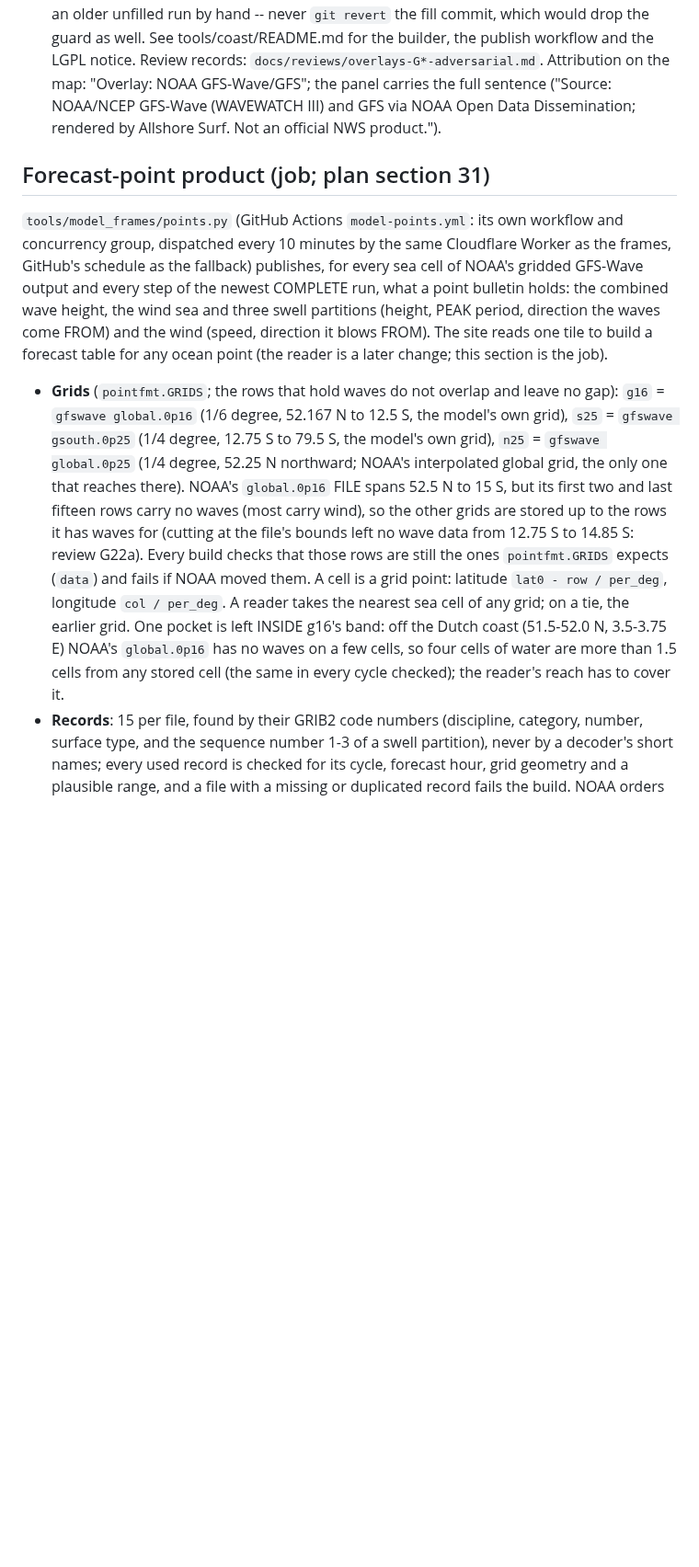
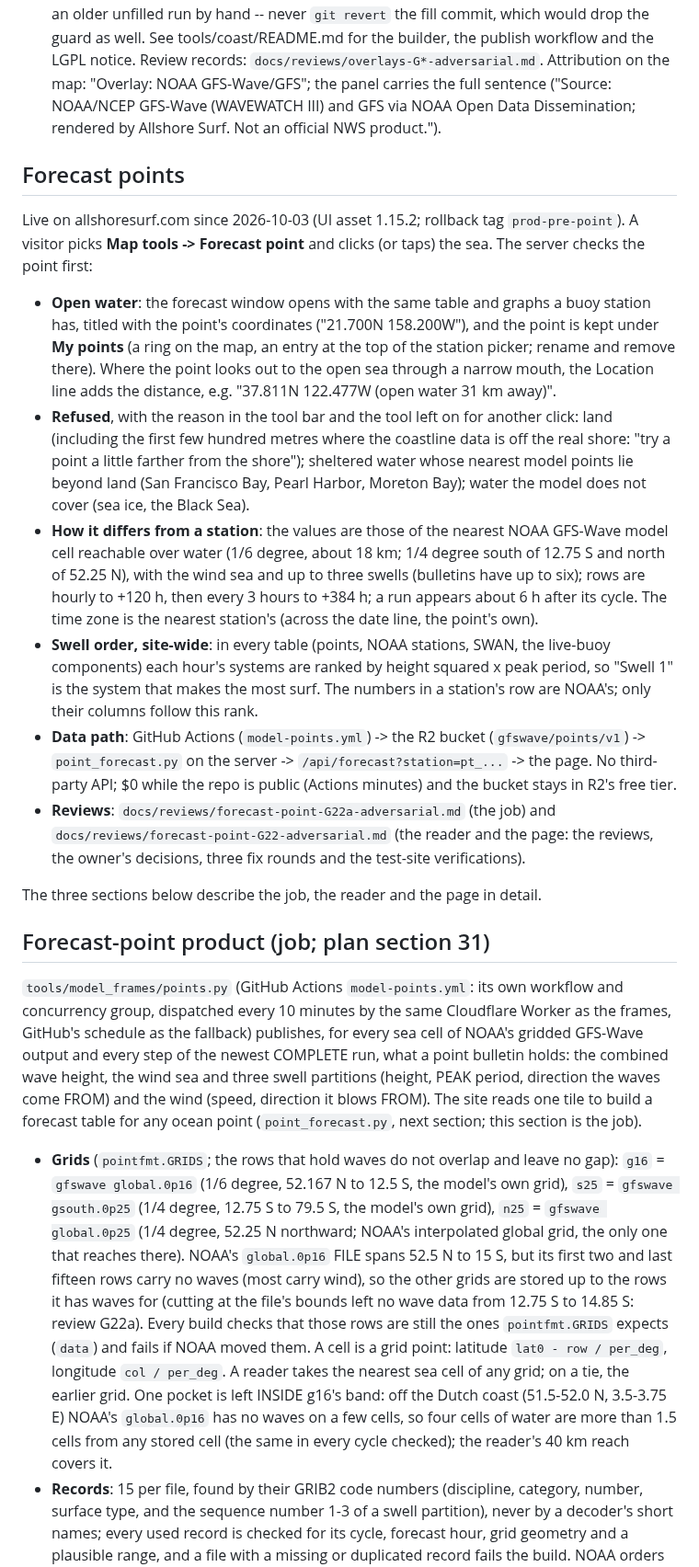
Before and after one commit to Allshore-JM/wave-app, a Markdown page: README.md, the part around one of its changes. Shown at 92% size. GitHub-like rendering; blank space fills up the shorter version.

Commit message:
README: forecast points overview, features and files
A user-facing "Forecast points" section (how the tool answers, what is refused,
how a point differs from a station, the site-wide swell rank, the data path and
the reviews), the feature list and file list entries, stale job-section lines,
and the row rule for shown series and synced tooltips (fix round 3).

Co-Authored-By: Claude Opus 5.5 <noreply@anthropic.com>

```diff
--- a/README.md
+++ b/README.md
@@ -332,6 +340,35 @@ See tools/coast/README.md for the builder, the publish workflow and the LGPL not
 sentence ("Source: NOAA/NCEP GFS-Wave (WAVEWATCH III) and GFS via NOAA Open Data Dissemination; rendered by
 Allshore Surf. Not an official NWS product.").
 
+## Forecast points
+
+Live on allshoresurf.com since 2026-10-03 (UI asset 1.15.2; rollback tag `prod-pre-point`). A visitor picks **Map tools
+-> Forecast point** and clicks (or taps) the sea. The server checks the point first:
+
+- **Open water**: the forecast window opens with the same table and graphs a buoy station has, titled with the
+  point's coordinates ("21.700N 158.200W"), and the point is kept under **My points** (a ring on the map, an entry at
+  the top of the station picker; rename and remove there). Where the point looks out to the open sea through a narrow
+  mouth, the Location line adds the distance, e.g. "37.811N 122.477W (open water 31 km away)".
+- **Refused**, with the reason in the tool bar and the tool left on for another click: land (including the first few
+  hundred metres where the coastline data is off the real shore: "try a point a little farther from the shore");
+  sheltered water whose nearest model points lie beyond land (San Francisco Bay, Pearl Harbor, Moreton Bay); water the
+  model does not cover (sea ice, the Black Sea).
+- **How it differs from a station**: the values are those of the nearest NOAA GFS-Wave model cell reachable over water
+  (1/6 degree, about 18 km; 1/4 degree south of 12.75 S and north of 52.25 N), with the wind sea and up to three
+  swells (bulletins have up to six); rows are hourly to +120 h, then every 3 hours to +384 h; a run appears about 6 h
+  after its cycle. The time zone is the nearest station's (across the date line, the point's own).
+- **Swell order, site-wide**: in every table (points, NOAA stations, SWAN, the live-buoy components) each hour's
+  systems are ranked by height squared x peak period, so "Swell 1" is the system that makes the most surf. The
+  numbers in a station's row are NOAA's; only their columns follow this rank.
+- **Data path**: GitHub Actions (`model-points.yml`) -> the R2 bucket (`gfswave/points/v1`) -> `point_forecast.py` on
+  the server -> `/api/forecast?station=pt_...` -> the page. No third-party API; $0 while the
+  repo is public (Actions minutes) and the bucket stays in R2's free tier.
+- **Reviews**: `docs/reviews/forecast-point-G22a-adversarial.md` (the job) and
+  `docs/reviews/forecast-point-G22-adversarial.md` (the reader and the page: the reviews, the owner's decisions, three
+  fix rounds and the test-site verifications).
+
+The three sections below describe the job, the reader and the page in detail.
+
 ## Forecast-point product (job; plan section 31)
 
 `tools/model_frames/points.py` (GitHub Actions `model-points.yml`: its own workflow and concurrency group, dispatched
@@ -339,7 +376,7 @@ every 10 minutes by the same Cloudflare Worker as the frames, GitHub's schedule
 sea cell of NOAA's gridded GFS-Wave output and every step of the newest COMPLETE run, what a point bulletin holds:
 the combined wave height, the wind sea and three swell partitions (height, PEAK period, direction the waves come
 FROM) and the wind (speed, direction it blows FROM). The site reads one tile to build a forecast table for any
-ocean point (the reader is a later change; this section is the job).
+ocean point (`point_forecast.py`, next section; this section is the job).
 
 - **Grids** (`pointfmt.GRIDS`; the rows that hold waves do not overlap and leave no gap): `g16` = `gfswave
   global.0p16` (1/6 degree, 52.167 N to 12.5 S, the model's own grid), `s25` = `gfswave gsouth.0p25` (1/4 degree,
@@ -351,7 +388,7 @@ ocean point (the reader is a later change; this section is the job).
   is a grid point: latitude `lat0 - row / per_deg`, longitude `col / per_deg`. A reader takes the nearest sea cell
   of any grid; on a tie, the earlier grid. One pocket is left INSIDE g16's band: off the Dutch coast (51.5-52.0 N,
   3.5-3.75 E) NOAA's `global.0p16` has no waves on a few cells, so four cells of water are more than 1.5 cells from
-  any stored cell (the same in every cycle checked); the reader's reach has to cover it.
+  any stored cell (the same in every cycle checked); the reader's 40 km reach covers it.
 - **Records**: 15 per file, found by their GRIB2 code numbers (discipline, category, number, surface type, and the
   sequence number 1-3 of a swell partition), never by a decoder's short names; every used record is checked for its
   cycle, forecast hour, grid geometry and a plausible range, and a file with a missing or duplicated record fails
```
Also changed, not shown: other parts of README.md (+20 -8 lines).
